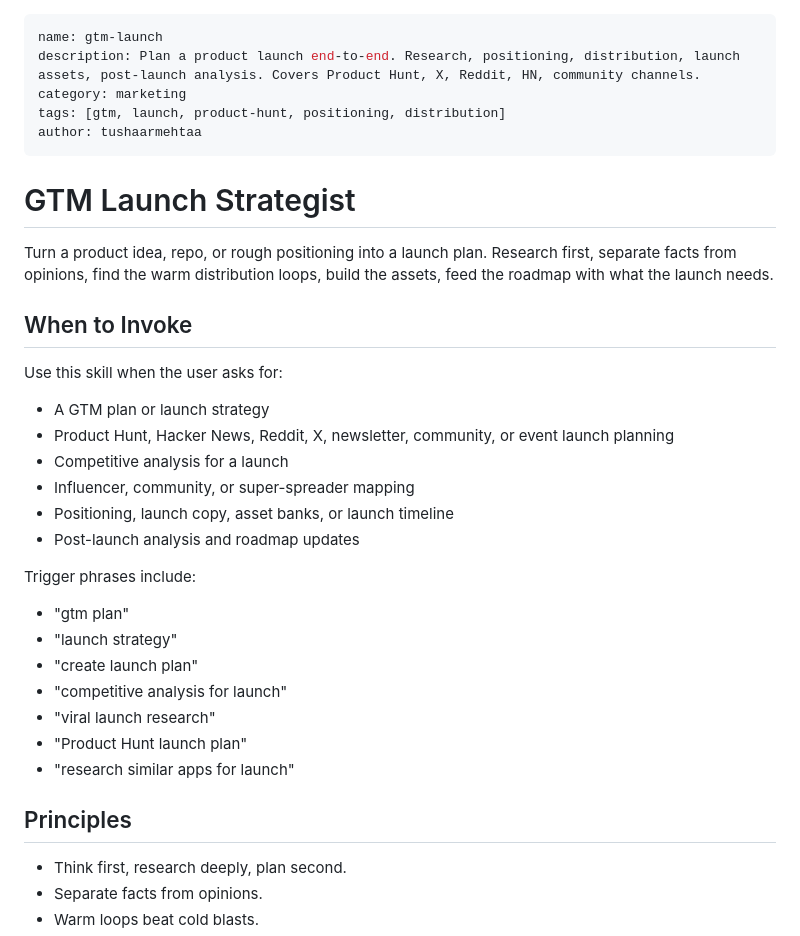
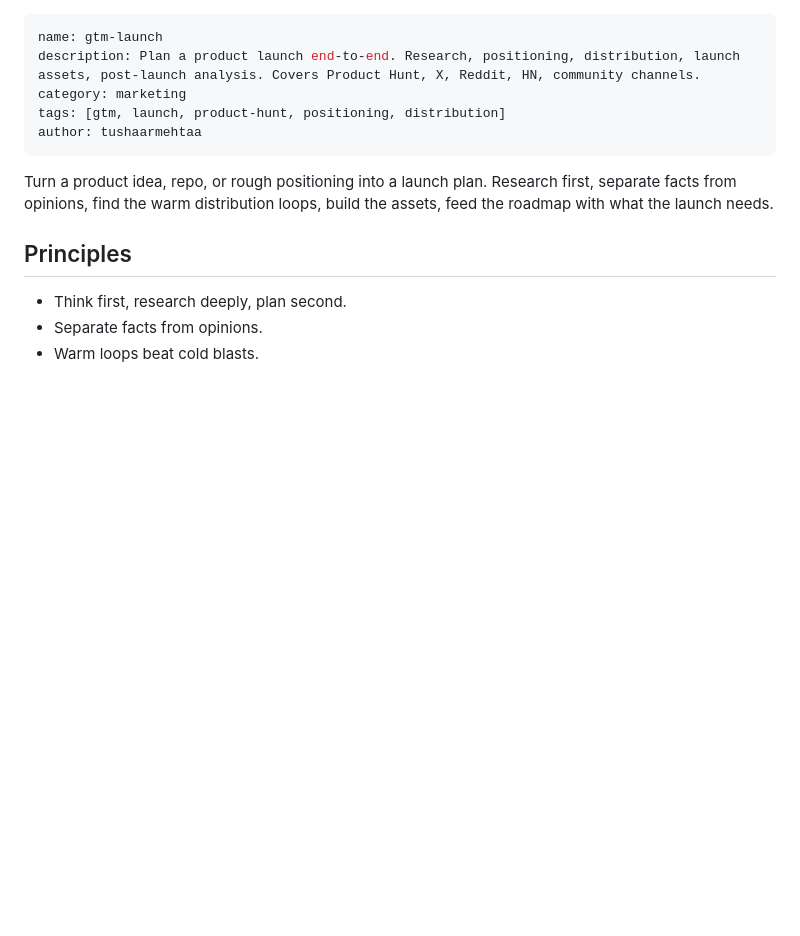
Before and after one commit to tushaarmehtaa/tushar-skills, a Markdown page: gtm-launch/SKILL.md, the part around the change. Rendered like a GitHub page; blank space fills up the shorter version.

```diff
--- a/gtm-launch/SKILL.md
+++ b/gtm-launch/SKILL.md
@@ -6,30 +6,7 @@ tags: [gtm, launch, product-hunt, positioning, distribution]
 author: tushaarmehtaa
 ---
 
-# GTM Launch Strategist
-
 Turn a product idea, repo, or rough positioning into a launch plan. Research first, separate facts from opinions, find the warm distribution loops, build the assets, feed the roadmap with what the launch needs.
-
-## When to Invoke
-
-Use this skill when the user asks for:
-
-- A GTM plan or launch strategy
-- Product Hunt, Hacker News, Reddit, X, newsletter, community, or event launch planning
-- Competitive analysis for a launch
-- Influencer, community, or super-spreader mapping
-- Positioning, launch copy, asset banks, or launch timeline
-- Post-launch analysis and roadmap updates
-
-Trigger phrases include:
-
-- "gtm plan"
-- "launch strategy"
-- "create launch plan"
-- "competitive analysis for launch"
-- "viral launch research"
-- "Product Hunt launch plan"
-- "research similar apps for launch"
 
 ## Principles
 
```
Also changed, not shown: landing-copy/references/guide.md (added, +250 -0 lines).
